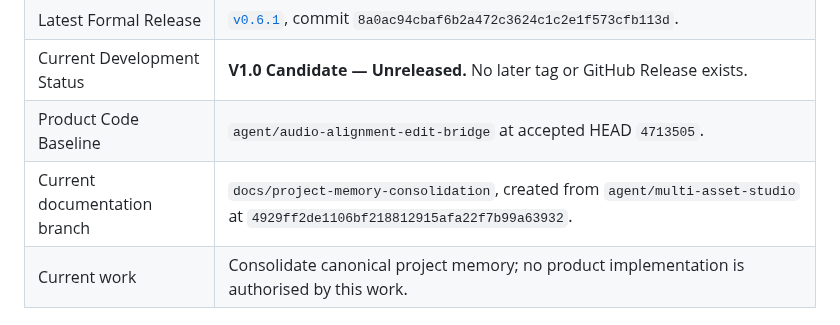
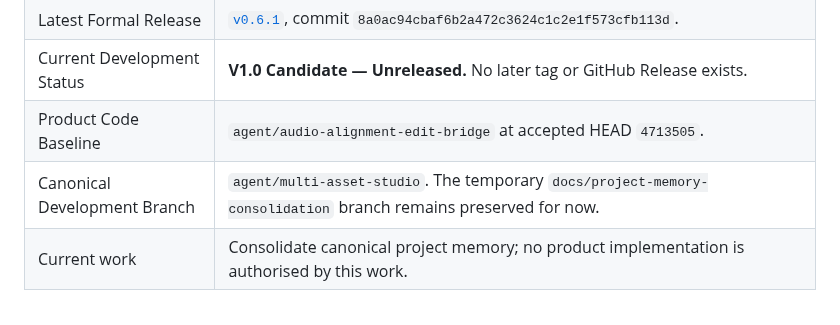
Before and after one commit to HWang0310/deep-talk-studio, a Markdown page: PROJECT_STATE.md, the part around the change. Drawn GitHub-style.

Commit message:
docs: name canonical development branch

```diff
--- a/PROJECT_STATE.md
+++ b/PROJECT_STATE.md
@@ -10,7 +10,7 @@
 | Latest Formal Release | [`v0.6.1`](docs/releases/v0.6.1.md), commit `8a0ac94cbaf6b2a472c3624c1c2e1f573cfb113d`. |
 | Current Development Status | **V1.0 Candidate — Unreleased.** No later tag or GitHub Release exists. |
 | Product Code Baseline | `agent/audio-alignment-edit-bridge` at accepted HEAD `4713505`. |
-| Current documentation branch | `docs/project-memory-consolidation`, created from `agent/multi-asset-studio` at `4929ff2de1106bf218812915afa22f7b99a63932`. |
+| Canonical Development Branch | `agent/multi-asset-studio`. The temporary `docs/project-memory-consolidation` branch remains preserved for now. |
 | Current work | Consolidate canonical project memory; no product implementation is authorised by this work. |
 
 ## Current Product Positioning
```
